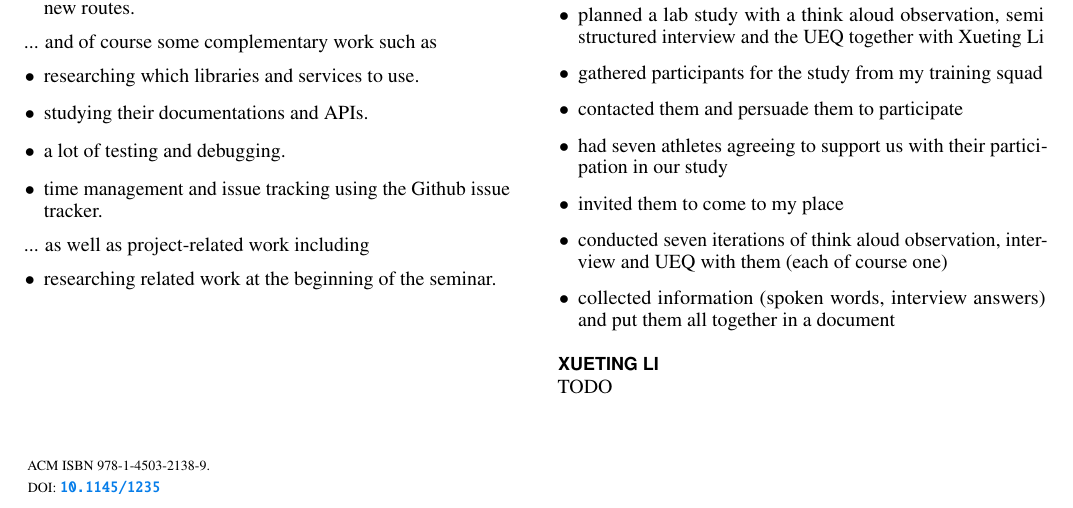
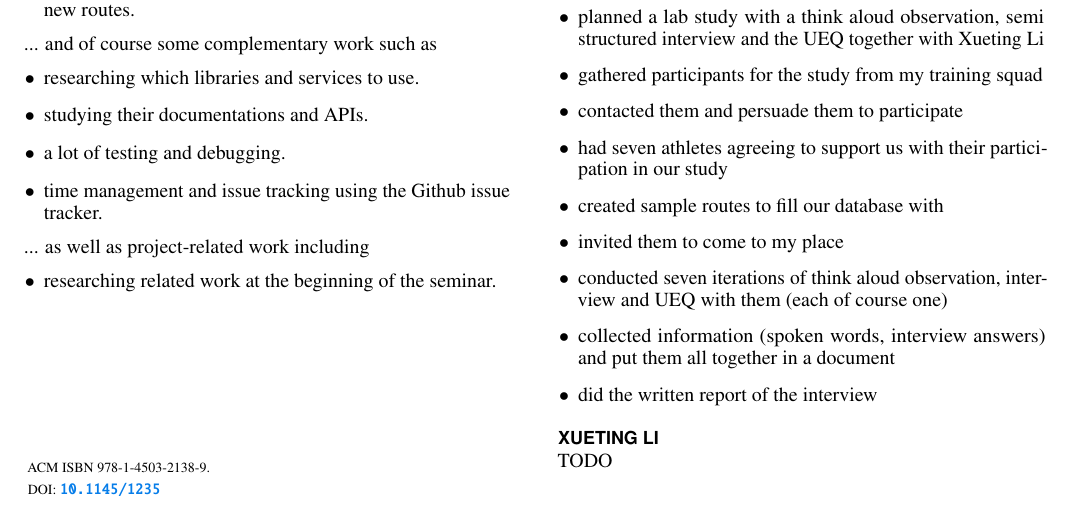
Before and after one commit to kvnmlr/explox-backend, a LaTeX document (documentation/contributions/contributions.tex): part of the page, cut so that both start at the same text. Compiled offline with pdfLaTeX.

Commit message:
Update contributions.tex

```diff
--- a/documentation/contributions/contributions.tex
+++ b/documentation/contributions/contributions.tex
@@ -175,9 +175,11 @@ So after he did not answer back the third time after we had an agreement, I deci
 \item gathered participants for the study from my training squad
 \item contacted them and persuade them to participate
 \item had seven athletes agreeing to support us with their participation in our study
+\item created sample routes to fill our database with
 \item invited them to come to my place
 \item conducted seven iterations of think aloud observation, interview and UEQ with them (each of course one)
 \item collected information (spoken words, interview answers) and put them all together in a document
+\item did the written report of the interview
 \end{itemize}
 
 \section{Xueting Li}
```
